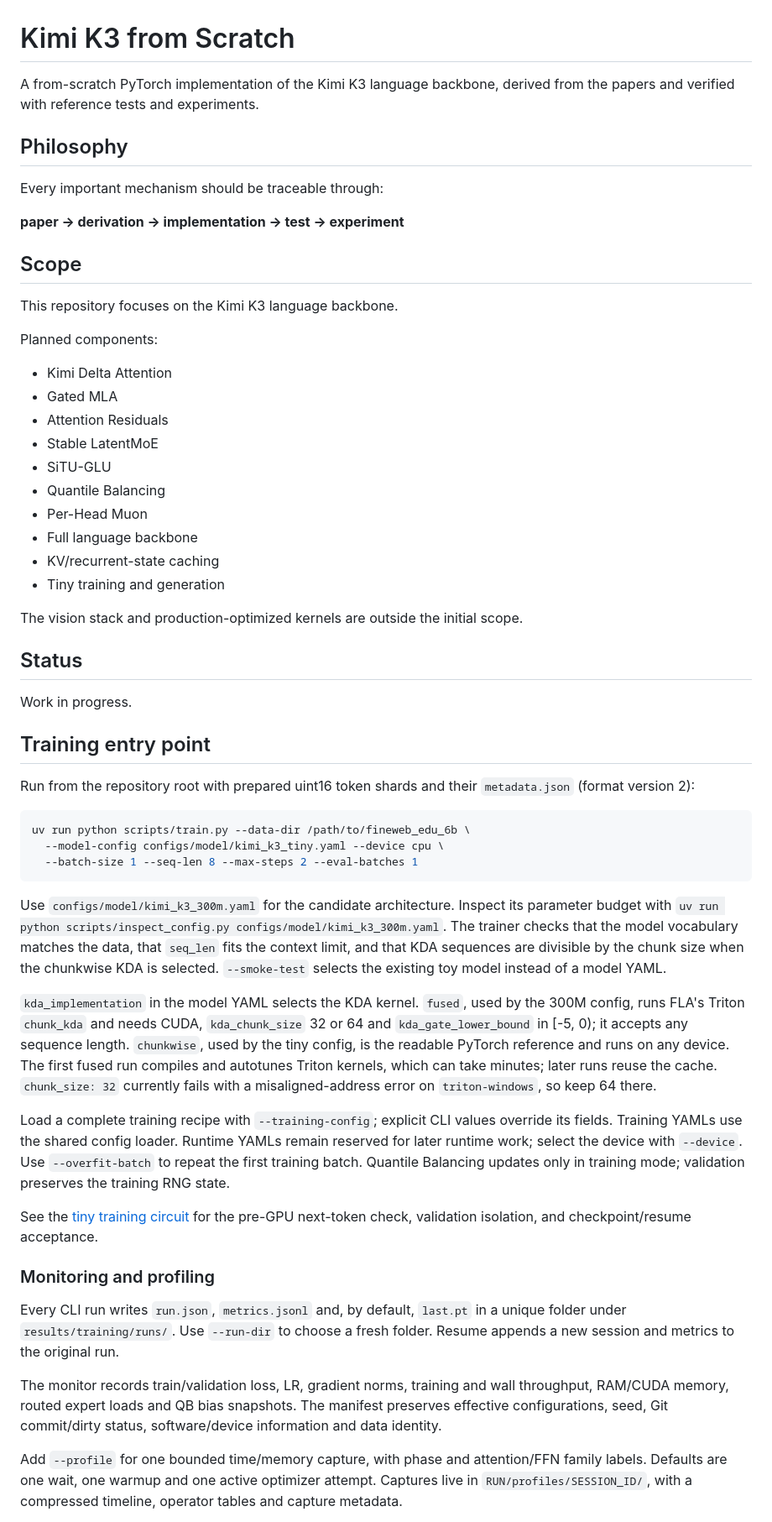
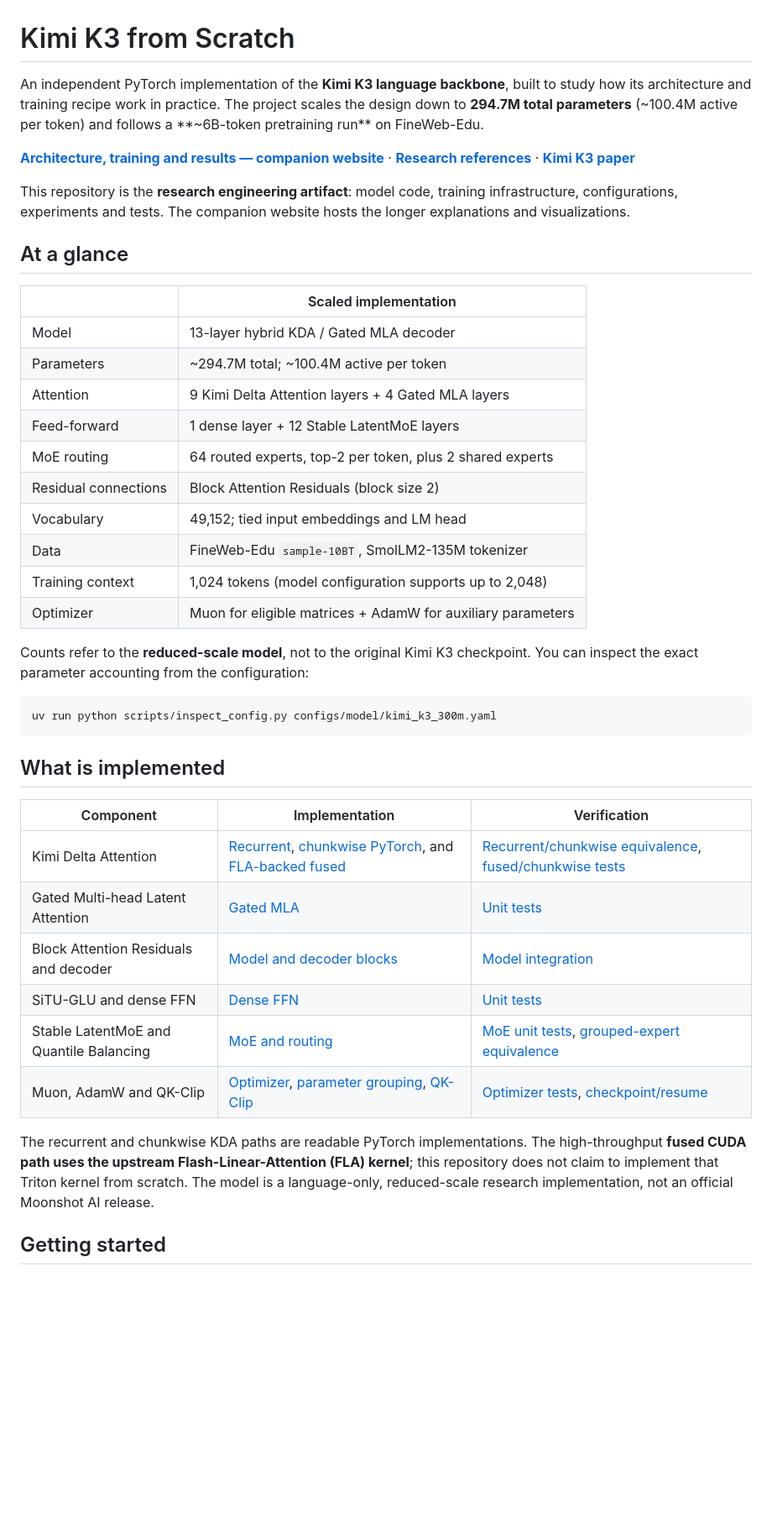
Before and after one commit to adriaflores/kimi-k3-from-scratch, a Markdown page: README.md, the part around one of its changes. Shown at 84% size. Drawn GitHub-style; blank space fills up the shorter version.

Commit message:
docs: present Kimi K3 research engineering project

````diff
--- a/README.md
+++ b/README.md
@@ -1,85 +1,44 @@
 # Kimi K3 from Scratch
 
-A from-scratch PyTorch implementation of the Kimi K3 language backbone,
-derived from the papers and verified with reference tests and experiments.
+An independent PyTorch implementation of the **Kimi K3 language backbone**, built to study how its architecture and training recipe work in practice. The project scales the design down to **294.7M total parameters** (~100.4M active per token) and follows a **~6B-token pretraining run** on FineWeb-Edu.
 
-## Philosophy
+**[Architecture, training and results — companion website](https://kimi-k3.adriaflores.com)** · **[Research references](references/README.md)** · **[Kimi K3 paper](https://arxiv.org/abs/2607.24653v2)**
 
-Every important mechanism should be traceable through:
+This repository is the **research engineering artifact**: model code, training infrastructure, configurations, experiments and tests. The companion website hosts the longer explanations and visualizations.
 
-**paper → derivation → implementation → test → experiment**
+## At a glance
 
-## Scope
+| | Scaled implementation |
+| --- | --- |
+| Model | 13-layer hybrid KDA / Gated MLA decoder |
+| Parameters | ~294.7M total; ~100.4M active per token |
+| Attention | 9 Kimi Delta Attention layers + 4 Gated MLA layers |
+| Feed-forward | 1 dense layer + 12 Stable LatentMoE layers |
+| MoE routing | 64 routed experts, top-2 per token, plus 2 shared experts |
+| Residual connections | Block Attention Residuals (block size 2) |
+| Vocabulary | 49,152; tied input embeddings and LM head |
+| Data | FineWeb-Edu `sample-10BT`, SmolLM2-135M tokenizer |
+| Training context | 1,024 tokens (model configuration supports up to 2,048) |
+| Optimizer | Muon for eligible matrices + AdamW for auxiliary parameters |
 
-This repository focuses on the Kimi K3 language backbone.
-
-Planned components:
-
-- Kimi Delta Attention
-- Gated MLA
-- Attention Residuals
-- Stable LatentMoE
-- SiTU-GLU
-- Quantile Balancing
-- Per-Head Muon
-- Full language backbone
-- KV/recurrent-state caching
-- Tiny training and generation
-
-The vision stack and production-optimized kernels are outside the initial scope.
-
-## Status
-
-Work in progress.
-
-## Training entry point
-
-Run from the repository root with prepared uint16 token shards and their
-`metadata.json` (format version 2):
+Counts refer to the **reduced-scale model**, not to the original Kimi K3 checkpoint. You can inspect the exact parameter accounting from the configuration:
 
 ```bash
-uv run python scripts/train.py --data-dir /path/to/fineweb_edu_6b \
-  --model-config configs/model/kimi_k3_tiny.yaml --device cpu \
-  --batch-size 1 --seq-len 8 --max-steps 2 --eval-batches 1
+uv run python scripts/inspect_config.py configs/model/kimi_k3_300m.yaml
 ```
 
-Use `configs/model/kimi_k3_300m.yaml` for the candidate architecture. Inspect its
-parameter budget with `uv run python scripts/inspect_config.py configs/model/kimi_k3_300m.yaml`.
-The trainer checks that the model vocabulary matches the data, that `seq_len`
-fits the context limit, and that KDA sequences are divisible by the chunk size
-when the chunkwise KDA is selected.
-`--smoke-test` selects the existing toy model instead of a model YAML.
+## What is implemented
 
-`kda_implementation` in the model YAML selects the KDA kernel. `fused`, used by
-the 300M config, runs FLA's Triton `chunk_kda` and needs CUDA, `kda_chunk_size`
-32 or 64 and `kda_gate_lower_bound` in [-5, 0); it accepts any sequence length.
-`chunkwise`, used by the tiny config, is the readable PyTorch reference and runs
-on any device. The first fused run compiles and autotunes Triton kernels, which
-can take minutes; later runs reuse the cache. `chunk_size: 32` currently fails
-with a misaligned-address error on `triton-windows`, so keep 64 there.
+| Component | Implementation | Verification |
+| --- | --- | --- |
+| Kimi Delta Attention | [Recurrent](src/kimi_k3/attention/kda/recurrent.py), [chunkwise PyTorch](src/kimi_k3/attention/kda/chunkwise.py), and [FLA-backed fused](src/kimi_k3/attention/kda/fused_chunk.py) | [Recurrent/chunkwise equivalence](tests/equivalence/test_kda_chunkwise_vs_recurrent.py), [fused/chunkwise tests](tests/equivalence/test_kda_fused_vs_chunkwise.py) |
+| Gated Multi-head Latent Attention | [Gated MLA](src/kimi_k3/attention/gated_mla.py) | [Unit tests](tests/unit/attention/test_gated_mla.py) |
+| Block Attention Residuals and decoder | [Model and decoder blocks](src/kimi_k3/model.py) | [Model integration](tests/integration/test_kimi_k3.py) |
+| SiTU-GLU and dense FFN | [Dense FFN](src/kimi_k3/ffn/dense_ffn.py) | [Unit tests](tests/unit/ffn/test_dense_ffn.py) |
+| Stable LatentMoE and Quantile Balancing | [MoE and routing](src/kimi_k3/moe/stable_latent_moe.py) | [MoE unit tests](tests/unit/moe/test_stable_latent_moe.py), [grouped-expert equivalence](tests/equivalence/test_moe_grouped_vs_naive.py) |
+| Muon, AdamW and QK-Clip | [Optimizer](src/kimi_k3/training/optimizers.py), [parameter grouping](src/kimi_k3/training/parameter_groups.py), [QK-Clip](src/kimi_k3/training/qk_clip.py) | [Optimizer tests](tests/unit/training/test_optimizers.py), [checkpoint/resume](tests/integration/test_checkpoint_resume.py) |
 
-Load a complete training recipe with `--training-config`; explicit CLI values
-override its fields. Training YAMLs use the shared config loader. Runtime
-YAMLs remain reserved for later runtime work; select the device with `--device`.
-Use `--overfit-batch` to repeat the first training batch. Quantile Balancing
-updates only in training mode; validation preserves the training RNG state.
+The recurrent and chunkwise KDA paths are readable PyTorch implementations. The high-throughput **fused CUDA path uses the upstream Flash-Linear-Attention (FLA) kernel**; this repository does not claim to implement that Triton kernel from scratch. The model is a language-only, reduced-scale research implementation, not an official Moonshot AI release.
 
-See the [tiny training circuit](docs/notes/tiny_training_check.md) for the
-pre-GPU next-token check, validation isolation, and checkpoint/resume acceptance.
+## Getting started
 
-### Monitoring and profiling
-
-Every CLI run writes `run.json`, `metrics.jsonl` and, by default, `last.pt`
-in a unique folder under `results/training/runs/`. Use `--run-dir` to choose
-a fresh folder. Resume appends a new session and metrics to the original run.
-
-The monitor records train/validation loss, LR, gradient norms, training and
-wall throughput, RAM/CUDA memory, routed expert loads and QB bias snapshots.
-The manifest preserves effective configurations, seed, Git commit/dirty status,
-software/device information and data identity.
-
-Add `--profile` for one bounded time/memory capture, with phase and
-attention/FFN family labels. Defaults are one wait, one warmup and one active
-optimizer attempt. Captures live in `RUN/profiles/SESSION_ID/`, with a
-compressed timeline, operator tables and capture metadata.
-
````
Also changed, not shown: other parts of README.md (+90 -167 lines).
